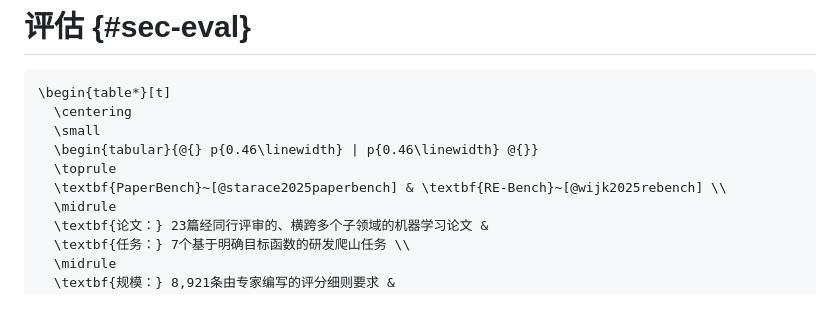
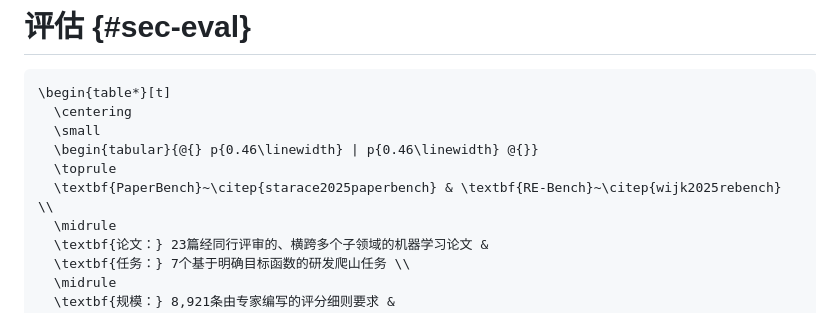
Before and after one commit to EnochxynL/quarto_html_tex, a Markdown page: sections/evaluation.md, the part around the change. GitHub-like rendering.

```diff
--- a/sections/evaluation.md
+++ b/sections/evaluation.md
@@ -7,7 +7,7 @@
   \small
   \begin{tabular}{@{} p{0.46\linewidth} | p{0.46\linewidth} @{}}
   \toprule
-  \textbf{PaperBench}~[@starace2025paperbench] & \textbf{RE-Bench}~[@wijk2025rebench] \\
+  \textbf{PaperBench}~\citep{starace2025paperbench} & \textbf{RE-Bench}~\citep{wijk2025rebench} \\
   \midrule
   \textbf{论文：} 23篇经同行评审的、横跨多个子领域的机器学习论文 &
   \textbf{任务：} 7个基于明确目标函数的研发爬山任务 \\
```
Also changed, not shown: sections/related_work.md (+2 -2 lines).
